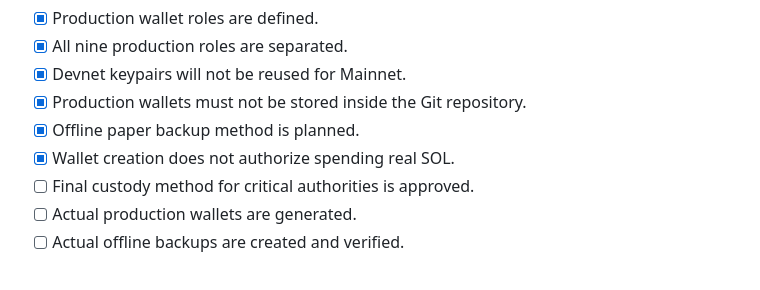
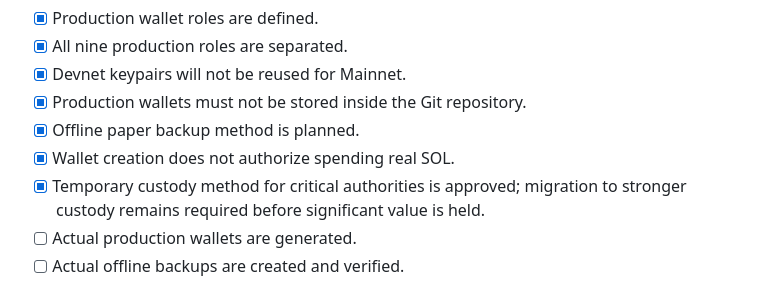
Before and after one commit to antonyomarpinedopuerta-creator/popecoin, a Markdown page: docs/PRODUCTION_WALLET_POLICY.md, the part around the change. GitHub-like rendering.

Commit message:
Approve temporary critical authority custody plan

```diff
--- a/docs/PRODUCTION_WALLET_POLICY.md
+++ b/docs/PRODUCTION_WALLET_POLICY.md
@@ -126,7 +126,7 @@ Current status before generating any Mainnet production wallet:
 - [x] Production wallets must not be stored inside the Git repository.
 - [x] Offline paper backup method is planned.
 - [x] Wallet creation does not authorize spending real SOL.
-- [ ] Final custody method for critical authorities is approved.
+- [x] Temporary custody method for critical authorities is approved; migration to stronger custody remains required before significant value is held.
 - [ ] Actual production wallets are generated.
 - [ ] Actual offline backups are created and verified.
 
```
